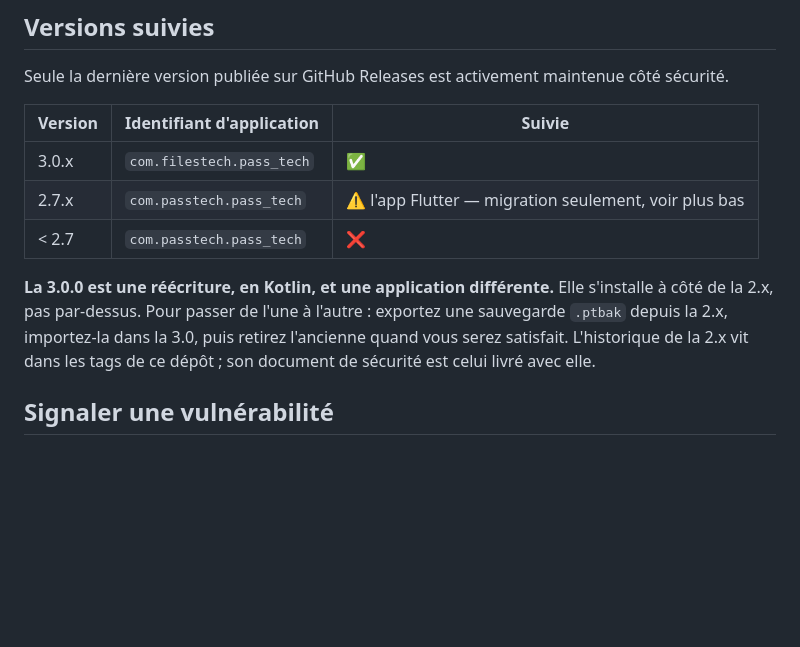
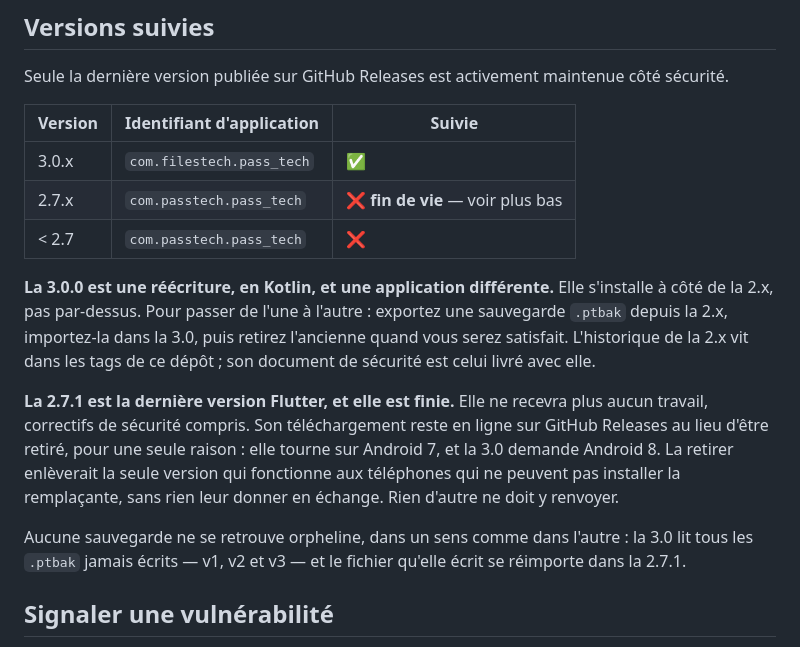
Before and after one commit to gitubpatrice/pass_tech, a Markdown page: SECURITY.fr.md, the part around the change. Drawn GitHub-style; blank space fills up the shorter version.

```diff
--- a/SECURITY.fr.md
+++ b/SECURITY.fr.md
@@ -12,13 +12,22 @@ Seule la dernière version publiée sur GitHub Releases est activement maintenue
 | Version | Identifiant d'application | Suivie |
 |---|---|---|
 | 3.0.x | `com.filestech.pass_tech` | ✅ |
-| 2.7.x | `com.passtech.pass_tech` | ⚠️ l'app Flutter — migration seulement, voir plus bas |
+| 2.7.x | `com.passtech.pass_tech` | ❌ **fin de vie** — voir plus bas |
 | < 2.7 | `com.passtech.pass_tech` | ❌ |
 
 **La 3.0.0 est une réécriture, en Kotlin, et une application différente.** Elle s'installe à côté de
 la 2.x, pas par-dessus. Pour passer de l'une à l'autre : exportez une sauvegarde `.ptbak` depuis la
 2.x, importez-la dans la 3.0, puis retirez l'ancienne quand vous serez satisfait. L'historique de la
 2.x vit dans les tags de ce dépôt ; son document de sécurité est celui livré avec elle.
+
+**La 2.7.1 est la dernière version Flutter, et elle est finie.** Elle ne recevra plus aucun travail,
+correctifs de sécurité compris. Son téléchargement reste en ligne sur GitHub Releases au lieu d'être
+retiré, pour une seule raison : elle tourne sur Android 7, et la 3.0 demande Android 8. La retirer
+enlèverait la seule version qui fonctionne aux téléphones qui ne peuvent pas installer la
+remplaçante, sans rien leur donner en échange. Rien d'autre ne doit y renvoyer.
+
+Aucune sauvegarde ne se retrouve orpheline, dans un sens comme dans l'autre : la 3.0 lit tous les
+`.ptbak` jamais écrits — v1, v2 et v3 — et le fichier qu'elle écrit se réimporte dans la 2.7.1.
 
 ## Signaler une vulnérabilité
 
```
Also changed, not shown: SECURITY.md (+10 -1 lines).
